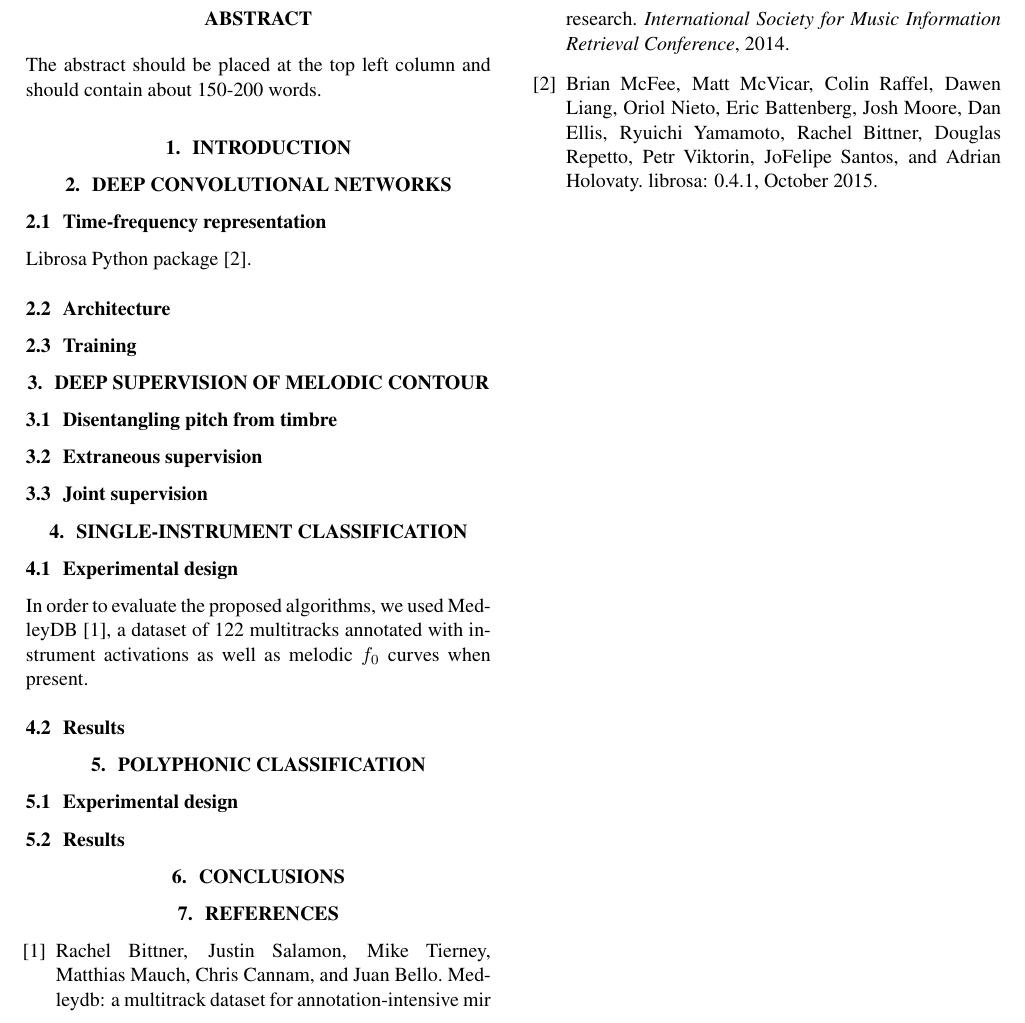
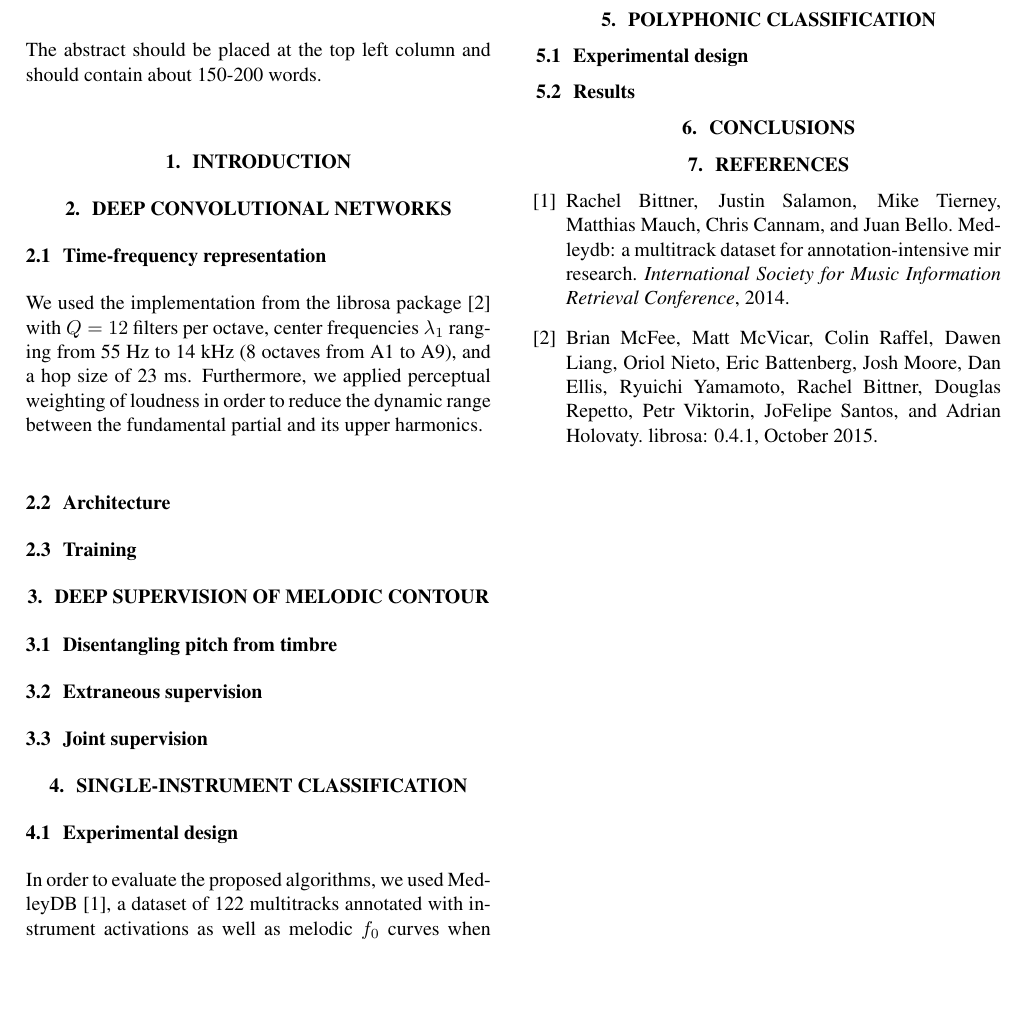
Before and after one commit to lostanlen/ismir2016, a LaTeX paper (paper/ISMIR2015template.tex): part of the page, cut so that both start at the same text, the shorter picture padded with empty space. Compiled offline with pdfLaTeX.

Commit message:
time-frequency representation

```diff
--- a/paper/ISMIR2015template.tex
+++ b/paper/ISMIR2015template.tex
@@ -64,7 +64,7 @@ The abstract should be placed at the top left column and should contain about 15
 \section{Deep convolutional networks}
 \subsection{Time-frequency representation}
 % Ref to librosa, McFee et al. Scipy 2015
-Librosa Python package \cite{McFee2015}.
+We used the implementation from the librosa package \cite{McFee2015} with $Q=12$ filters per octave, center frequencies $\lambda_1$ ranging from 55 Hz to 14 kHz (8 octaves from A1 to A9), and a hop size of 23 ms. Furthermore, we applied perceptual weighting of loudness in order to reduce the dynamic range between the fundamental partial and its upper harmonics.
 % Give a formula for CQT
 % Conversion to mono
 % Perceptual weighting of loudness
```
